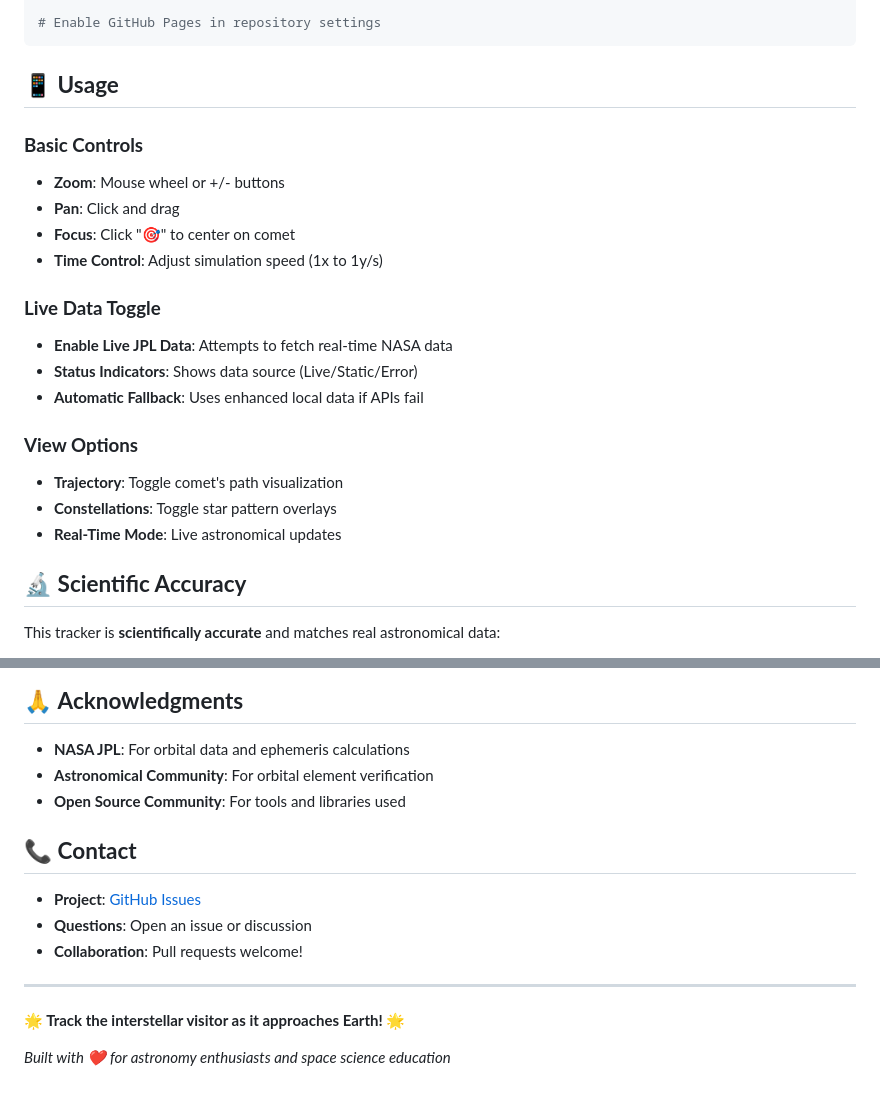
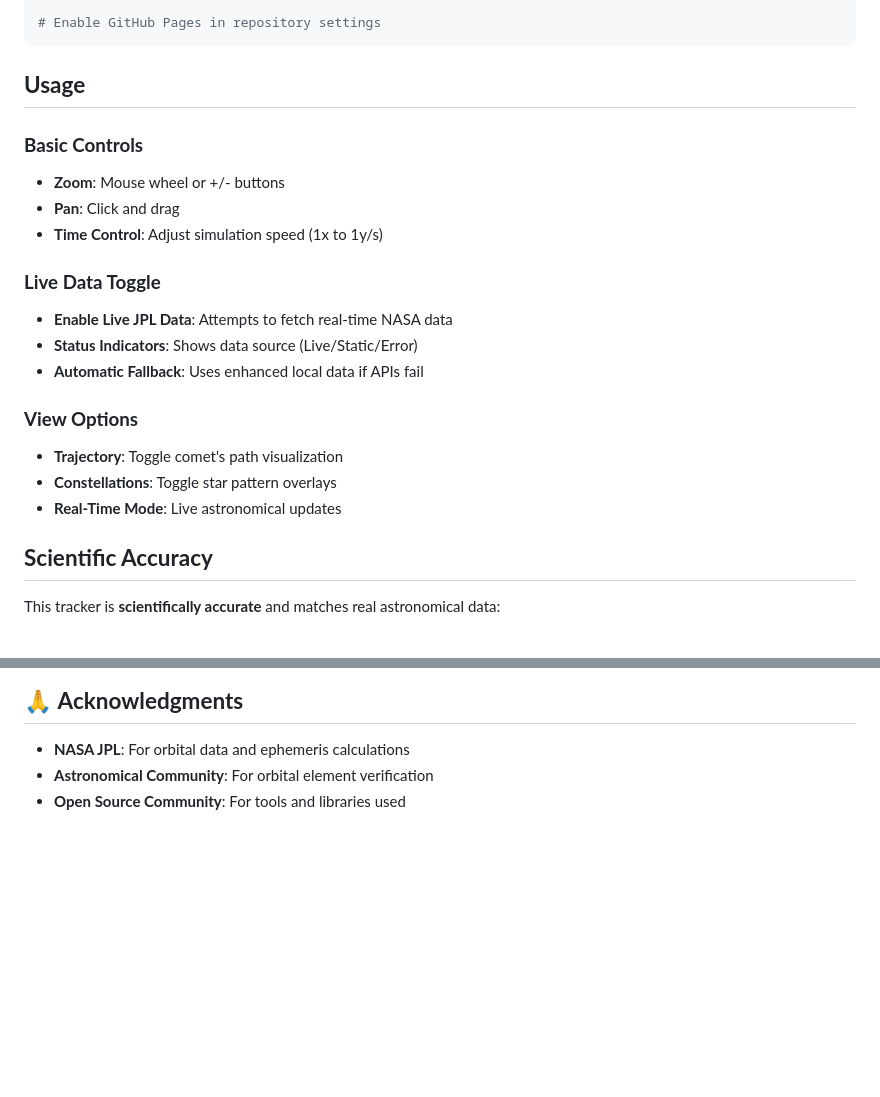
Before and after one commit to Jtorres160/31tracker, a Markdown page: README.md, 2 parts joined by grey strips. Rendered like a GitHub page; blank space fills up the shorter version.

````diff
--- a/README.md
+++ b/README.md
@@ -96,12 +96,11 @@ git push origin main
 # Enable GitHub Pages in repository settings
 ```
 
-## 📱 **Usage**
+## **Usage**
 
 ### **Basic Controls**
 - **Zoom**: Mouse wheel or +/- buttons
 - **Pan**: Click and drag
-- **Focus**: Click "🎯" to center on comet
 - **Time Control**: Adjust simulation speed (1x to 1y/s)
 
 ### **Live Data Toggle**
@@ -114,7 +113,7 @@ git push origin main
 - **Constellations**: Toggle star pattern overlays
 - **Real-Time Mode**: Live astronomical updates
 
-## 🔬 **Scientific Accuracy**
+##  **Scientific Accuracy**
 
 This tracker is **scientifically accurate** and matches real astronomical data:
 
@@ -153,15 +152,3 @@ This project is licensed under the MIT License - see the [LICENSE](LICENSE) file
 - **NASA JPL**: For orbital data and ephemeris calculations
 - **Astronomical Community**: For orbital element verification
 - **Open Source Community**: For tools and libraries used
-
-## 📞 **Contact**
-
-- **Project**: [GitHub Issues](https://github.com/your-username/31tracker/issues)
-- **Questions**: Open an issue or discussion
-- **Collaboration**: Pull requests welcome!
-
----
-
-**🌟 Track the interstellar visitor as it approaches Earth! 🌟**
-
-*Built with ❤️ for astronomy enthusiasts and space science education*
````
